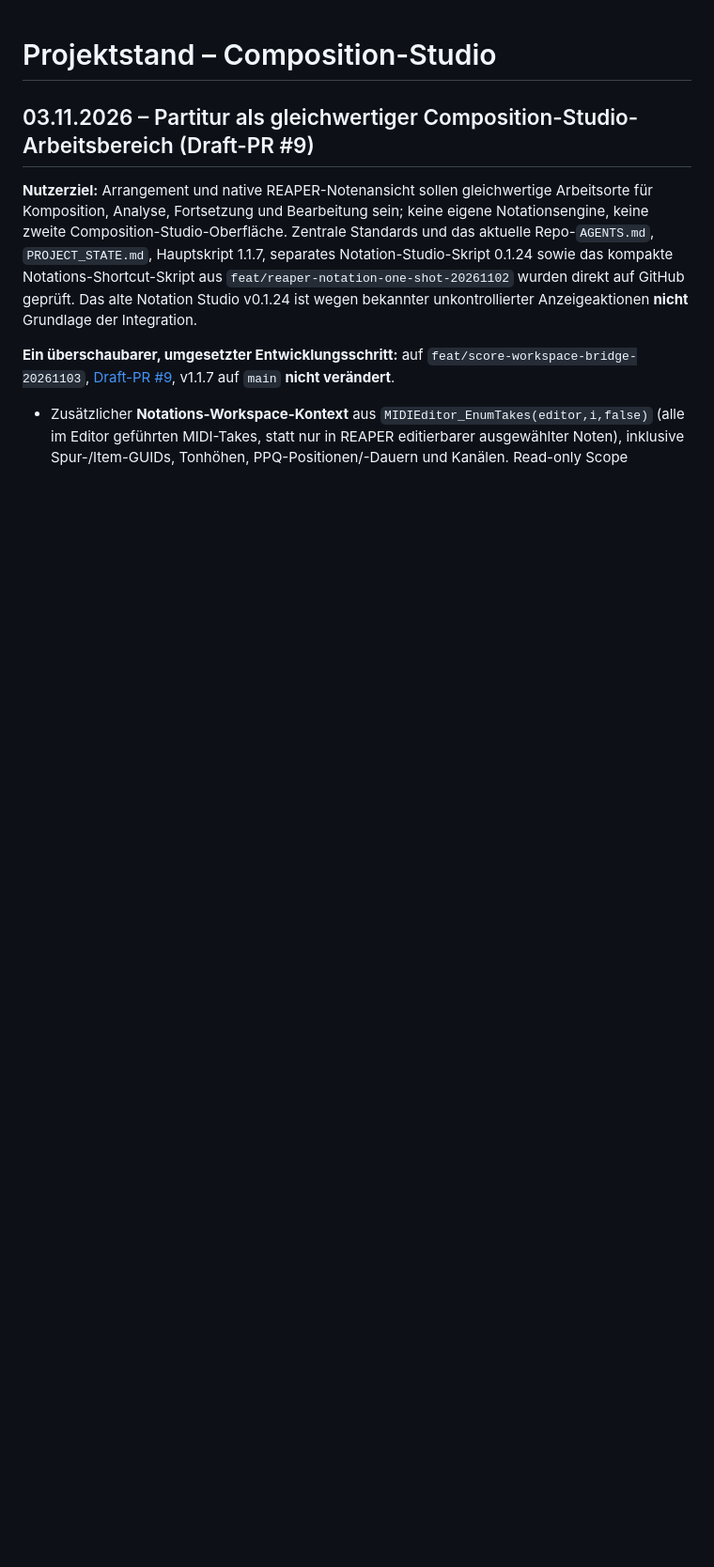
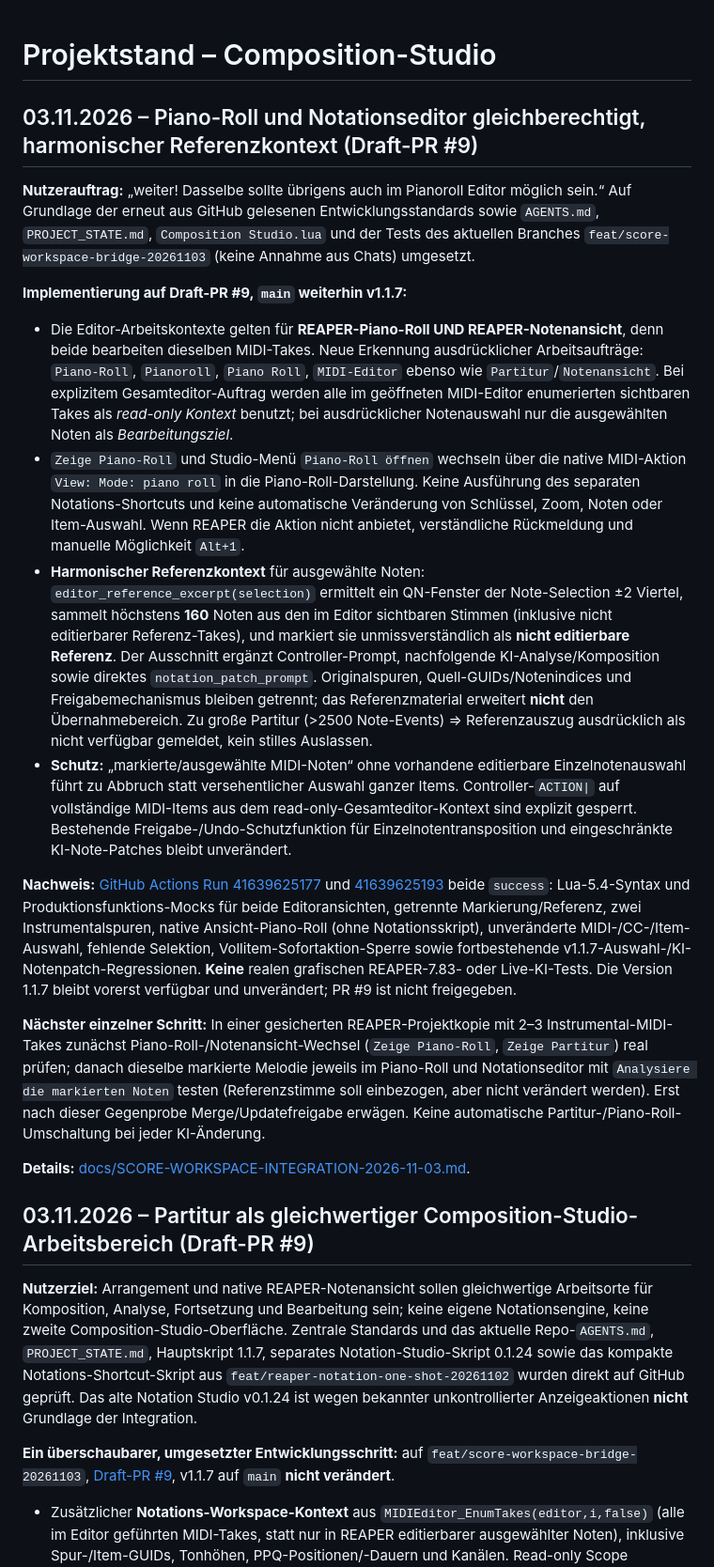
Before and after one commit to wibem1/Composition-Studio, a Markdown page: PROJECT_STATE.md, the part around the change. Shown at 94% size. Drawn GitHub-style; blank space fills up the shorter version.

Commit message:
docs(state): record Piano-Roll parity, read-only harmonic context, CI proof and real-REAPER acceptance

```diff
--- a/PROJECT_STATE.md
+++ b/PROJECT_STATE.md
@@ -1,4 +1,20 @@
 # Projektstand – Composition-Studio
+
+## 03.11.2026 – Piano-Roll und Notationseditor gleichberechtigt, harmonischer Referenzkontext (Draft-PR #9)
+
+**Nutzerauftrag:** „weiter! Dasselbe sollte übrigens auch im Pianoroll Editor möglich sein.“ Auf Grundlage der erneut aus GitHub gelesenen Entwicklungsstandards sowie `AGENTS.md`, `PROJECT_STATE.md`, `Composition Studio.lua` und der Tests des aktuellen Branches `feat/score-workspace-bridge-20261103` (keine Annahme aus Chats) umgesetzt.
+
+**Implementierung auf Draft-PR #9, `main` weiterhin v1.1.7:**
+- Die Editor-Arbeitskontexte gelten für **REAPER-Piano-Roll UND REAPER-Notenansicht**, denn beide bearbeiten dieselben MIDI-Takes. Neue Erkennung ausdrücklicher Arbeitsaufträge: `Piano-Roll`, `Pianoroll`, `Piano Roll`, `MIDI-Editor` ebenso wie `Partitur`/`Notenansicht`. Bei explizitem Gesamteditor-Auftrag werden alle im geöffneten MIDI-Editor enumerierten sichtbaren Takes als *read-only Kontext* benutzt; bei ausdrücklicher Notenauswahl nur die ausgewählten Noten als *Bearbeitungsziel*.
+- `Zeige Piano-Roll` und Studio-Menü `Piano-Roll öffnen` wechseln über die native MIDI-Aktion `View: Mode: piano roll` in die Piano-Roll-Darstellung. Keine Ausführung des separaten Notations-Shortcuts und keine automatische Veränderung von Schlüssel, Zoom, Noten oder Item-Auswahl. Wenn REAPER die Aktion nicht anbietet, verständliche Rückmeldung und manuelle Möglichkeit `Alt+1`.
+- **Harmonischer Referenzkontext** für ausgewählte Noten: `editor_reference_excerpt(selection)` ermittelt ein QN-Fenster der Note-Selection ±2 Viertel, sammelt höchstens **160** Noten aus den im Editor sichtbaren Stimmen (inklusive nicht editierbarer Referenz-Takes), und markiert sie unmissverständlich als **nicht editierbare Referenz**. Der Ausschnitt ergänzt Controller-Prompt, nachfolgende KI-Analyse/Komposition sowie direktes `notation_patch_prompt`. Originalspuren, Quell-GUIDs/Notenindices und Freigabemechanismus bleiben getrennt; das Referenzmaterial erweitert **nicht** den Übernahmebereich. Zu große Partitur (>2500 Note-Events) => Referenzauszug ausdrücklich als nicht verfügbar gemeldet, kein stilles Auslassen.
+- **Schutz:** „markierte/ausgewählte MIDI-Noten“ ohne vorhandene editierbare Einzelnotenauswahl führt zu Abbruch statt versehentlicher Auswahl ganzer Items. Controller-`ACTION|` auf vollständige MIDI-Items aus dem read-only-Gesamteditor-Kontext sind explizit gesperrt. Bestehende Freigabe-/Undo-Schutzfunktion für Einzelnotentransposition und eingeschränkte KI-Note-Patches bleibt unverändert.
+
+**Nachweis:** [GitHub Actions Run 41639625177](https://github.com/wibem1/Composition-Studio/actions/runs/41639625177) und [41639625193](https://github.com/wibem1/Composition-Studio/actions/runs/41639625193) beide `success`: Lua-5.4-Syntax und Produktionsfunktions-Mocks für beide Editoransichten, getrennte Markierung/Referenz, zwei Instrumentalspuren, native Ansicht-Piano-Roll (ohne Notationsskript), unveränderte MIDI-/CC-/Item-Auswahl, fehlende Selektion, Vollitem-Sofortaktion-Sperre sowie fortbestehende v1.1.7-Auswahl-/KI-Notenpatch-Regressionen. **Keine** realen grafischen REAPER-7.83- oder Live-KI-Tests. Die Version 1.1.7 bleibt vorerst verfügbar und unverändert; PR #9 ist nicht freigegeben.
+
+**Nächster einzelner Schritt:** In einer gesicherten REAPER-Projektkopie mit 2–3 Instrumental-MIDI-Takes zunächst Piano-Roll-/Notenansicht-Wechsel (`Zeige Piano-Roll`, `Zeige Partitur`) real prüfen; danach dieselbe markierte Melodie jeweils im Piano-Roll und Notationseditor mit `Analysiere die markierten Noten` testen (Referenzstimme soll einbezogen, aber nicht verändert werden). Erst nach dieser Gegenprobe Merge/Updatefreigabe erwägen. Keine automatische Partitur-/Piano-Roll-Umschaltung bei jeder KI-Änderung.
+
+**Details:** [docs/SCORE-WORKSPACE-INTEGRATION-2026-11-03.md](docs/SCORE-WORKSPACE-INTEGRATION-2026-11-03.md).
 
 ## 03.11.2026 – Partitur als gleichwertiger Composition-Studio-Arbeitsbereich (Draft-PR #9)
 
```
